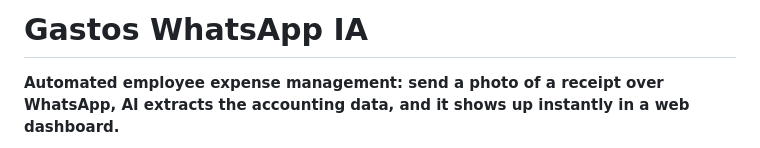
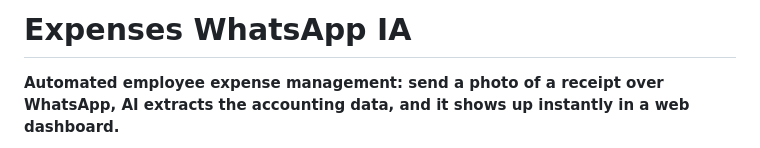
Before and after one commit to violetaatkinson/gastos-whatsapp-ia, a Markdown page: README.md, the part around the change. Rendered like a GitHub page.

Commit message:
Título del README: Expenses WhatsApp IA
Co-Authored-By: Claude Opus 5.5 <noreply@anthropic.com>

```diff
--- a/README.md
+++ b/README.md
@@ -1,4 +1,4 @@
-# Gastos WhatsApp IA
+# Expenses WhatsApp IA
 
 **Automated employee expense management: send a photo of a receipt over WhatsApp, AI extracts the accounting data, and it shows up instantly in a web dashboard.**
 
```
